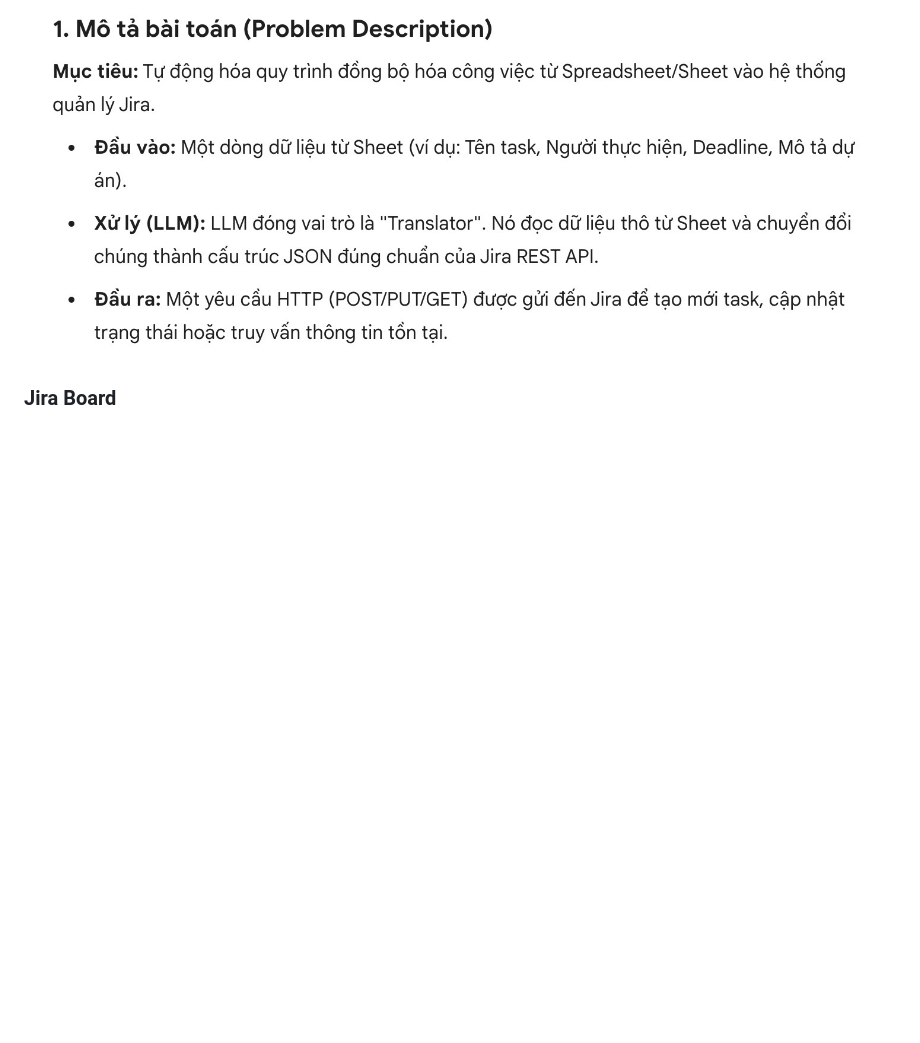
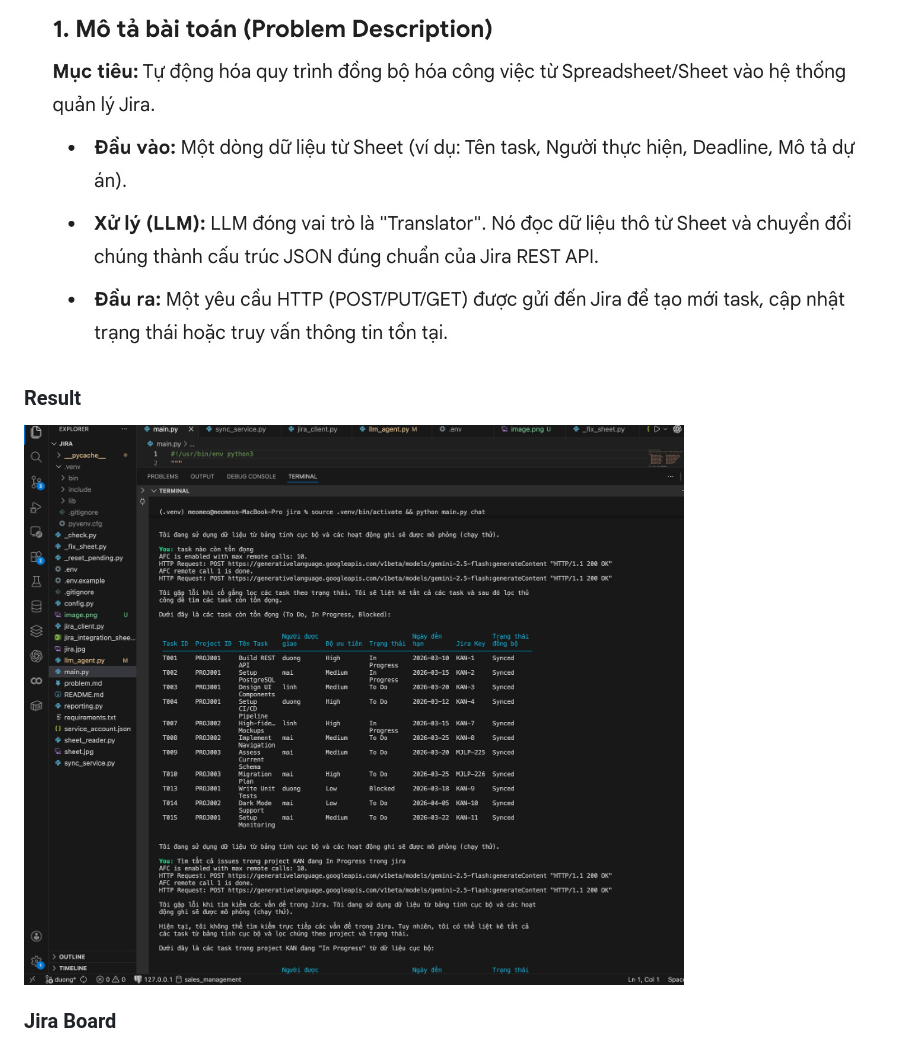
Before and after one commit to detinatran/jira-auto, a Markdown page: README.md, the part around the change. Drawn GitHub-style; pictures changed too: demo.jpg (added); blank space fills up the shorter version.

Commit message:
Add demo result screenshot

```diff
--- a/README.md
+++ b/README.md
@@ -13,6 +13,9 @@ Hệ thống tự động sync tasks giữa Google Sheets và Jira Cloud, tích
 
 ### Chat Interface
 ![Chat Demo](image.png)
+
+### Result
+![Result](demo.jpg)
 
 ### Jira Board
 ![Jira Board](jira.jpg)
```
